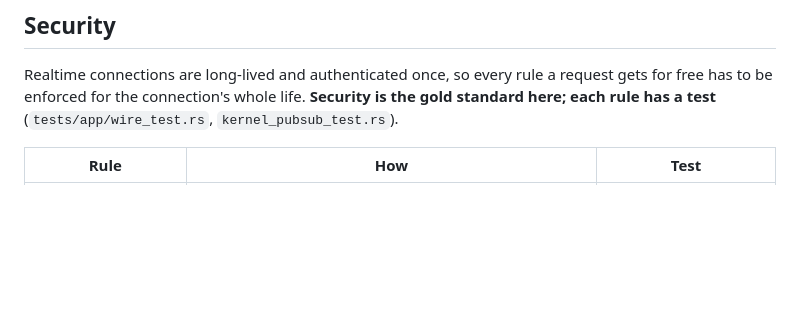
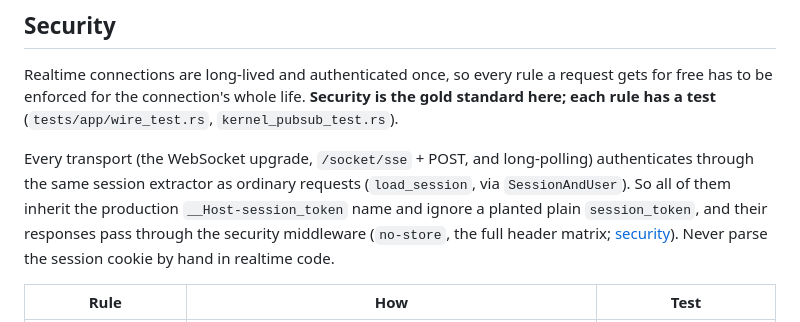
Before and after one commit to Rust-Off-Rails/rustoffrails, a Markdown page: guides/channels.md, the part around the change. Drawn GitHub-style; blank space fills up the shorter version.

Commit message:
channels: every realtime transport authenticates through load_session (__Host- cookie, planted cookies ignored, no-store + header matrix)

```diff
--- a/guides/channels.md
+++ b/guides/channels.md
@@ -267,6 +267,9 @@ A client tries the WebSocket first and falls back automatically:
 
 Realtime connections are long-lived and authenticated once, so every rule a request gets for free has to be enforced for the connection's whole life. **Security is the gold standard here; each rule has a test** (`tests/app/wire_test.rs`, `kernel_pubsub_test.rs`).
 
+
+Every transport (the WebSocket upgrade, `/socket/sse` + POST, and long-polling) authenticates through the same session extractor as ordinary requests (`load_session`, via `SessionAndUser`). So all of them inherit the production `__Host-session_token` name and ignore a planted plain `session_token`, and their responses pass through the security middleware (`no-store`, the full header matrix; [security](security.md#the-header-matrix)). Never parse the session cookie by hand in realtime code.
+
 | Rule | How | Test |
 |------|-----|------|
 | **Same-origin only, every transport** | WebSocket: `Origin` must equal APP_URL's origin (missing = refused). SSE / long-poll GETs: refuse a foreign `Origin` or `Sec-Fetch-Site: cross-site`. POSTs: the CSRF layer. Session cookies are `SameSite=Lax` too | cross-site Origin on WebSocket, SSE stream, SSE relay, long-poll, relay POST |
```
